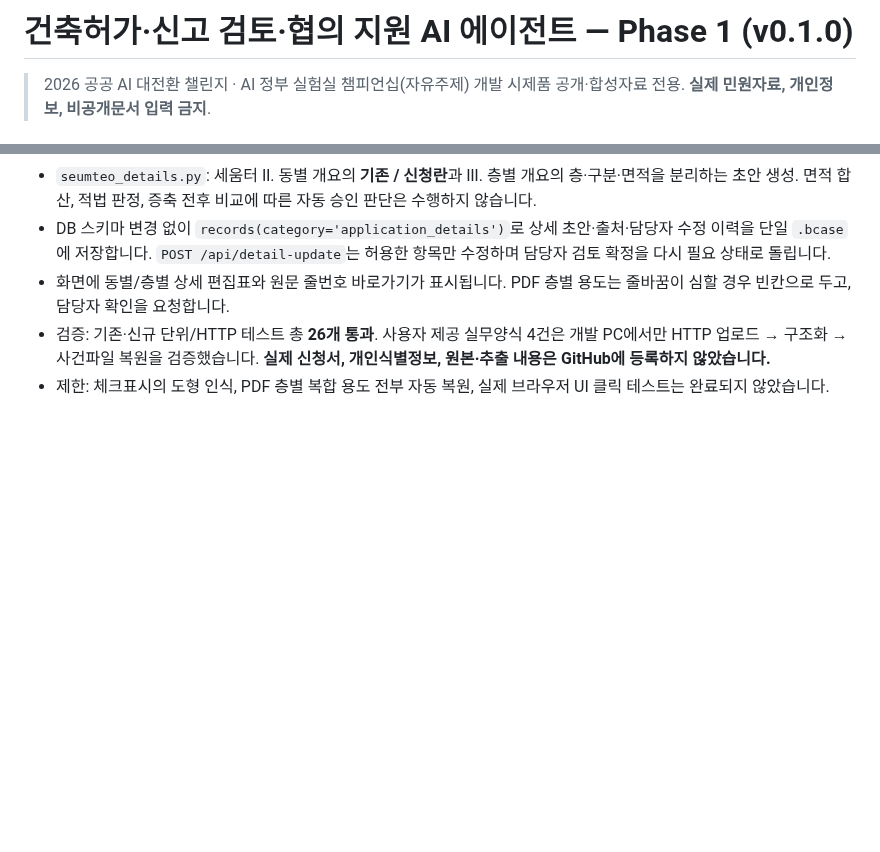
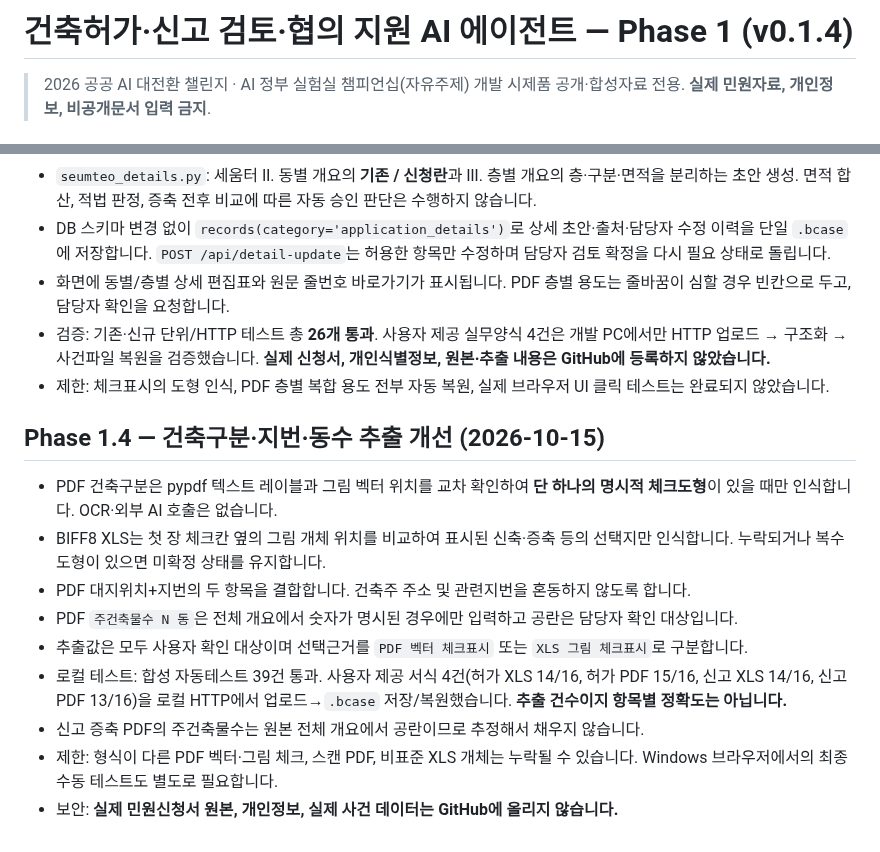
Before and after one commit to smile7962/building-permit-review-agent, a Markdown page: README.md, 2 parts joined by grey strips. Rendered like a GitHub page; blank space fills up the shorter version.

Commit message:
docs: describe checkbox address and count fixes with safety limits

```diff
--- a/README.md
+++ b/README.md
@@ -1,4 +1,4 @@
-# 건축허가·신고 검토·협의 지원 AI 에이전트 — Phase 1 (v0.1.0)
+# 건축허가·신고 검토·협의 지원 AI 에이전트 — Phase 1 (v0.1.4)
 
 > 2026 공공 AI 대전환 챌린지 · AI 정부 실험실 챔피언십(자유주제) 개발 시제품
 > 공개·합성자료 전용. **실제 민원자료, 개인정보, 비공개문서 입력 금지**.
@@ -130,3 +130,16 @@ GitHub 개발원본과 공공 GitLab 제출본은 **별도 관리**합니다. `w
 - 화면에 동별/층별 상세 편집표와 원문 줄번호 바로가기가 표시됩니다. PDF 층별 용도는 줄바꿈이 심할 경우 빈칸으로 두고, 담당자 확인을 요청합니다.
 - 검증: 기존·신규 단위/HTTP 테스트 총 **26개 통과**. 사용자 제공 실무양식 4건은 개발 PC에서만 HTTP 업로드 → 구조화 → 사건파일 복원을 검증했습니다. **실제 신청서, 개인식별정보, 원본·추출 내용은 GitHub에 등록하지 않았습니다.**
 - 제한: 체크표시의 도형 인식, PDF 층별 복합 용도 전부 자동 복원, 실제 브라우저 UI 클릭 테스트는 완료되지 않았습니다.
+
+
+## Phase 1.4 — 건축구분·지번·동수 추출 개선 (2026-10-15)
+
+- PDF 건축구분은 pypdf 텍스트 레이블과 그림 벡터 위치를 교차 확인하여 **단 하나의 명시적 체크도형**이 있을 때만 인식합니다. OCR·외부 AI 호출은 없습니다.
+- BIFF8 XLS는 첫 장 체크칸 옆의 그림 개체 위치를 비교하여 표시된 신축·증축 등의 선택지만 인식합니다. 누락되거나 복수 도형이 있으면 미확정 상태를 유지합니다.
+- PDF 대지위치+지번의 두 항목을 결합합니다. 건축주 주소 및 관련지번을 혼동하지 않도록 합니다.
+- PDF `주건축물수 N 동`은 전체 개요에서 숫자가 명시된 경우에만 입력하고 공란은 담당자 확인 대상입니다.
+- 추출값은 모두 사용자 확인 대상이며 선택근거를 `PDF 벡터 체크표시` 또는 `XLS 그림 체크표시`로 구분합니다.
+- 로컬 테스트: 합성 자동테스트 39건 통과. 사용자 제공 서식 4건(허가 XLS 14/16, 허가 PDF 15/16, 신고 XLS 14/16, 신고 PDF 13/16)을 로컬 HTTP에서 업로드→`.bcase` 저장/복원했습니다. **추출 건수이지 항목별 정확도는 아닙니다.**
+- 신고 증축 PDF의 주건축물수는 원본 전체 개요에서 공란이므로 추정해서 채우지 않습니다.
+- 제한: 형식이 다른 PDF 벡터·그림 체크, 스캔 PDF, 비표준 XLS 개체는 누락될 수 있습니다. Windows 브라우저에서의 최종 수동 테스트도 별도로 필요합니다.
+- 보안: **실제 민원신청서 원본, 개인정보, 실제 사건 데이터는 GitHub에 올리지 않습니다.**
```
